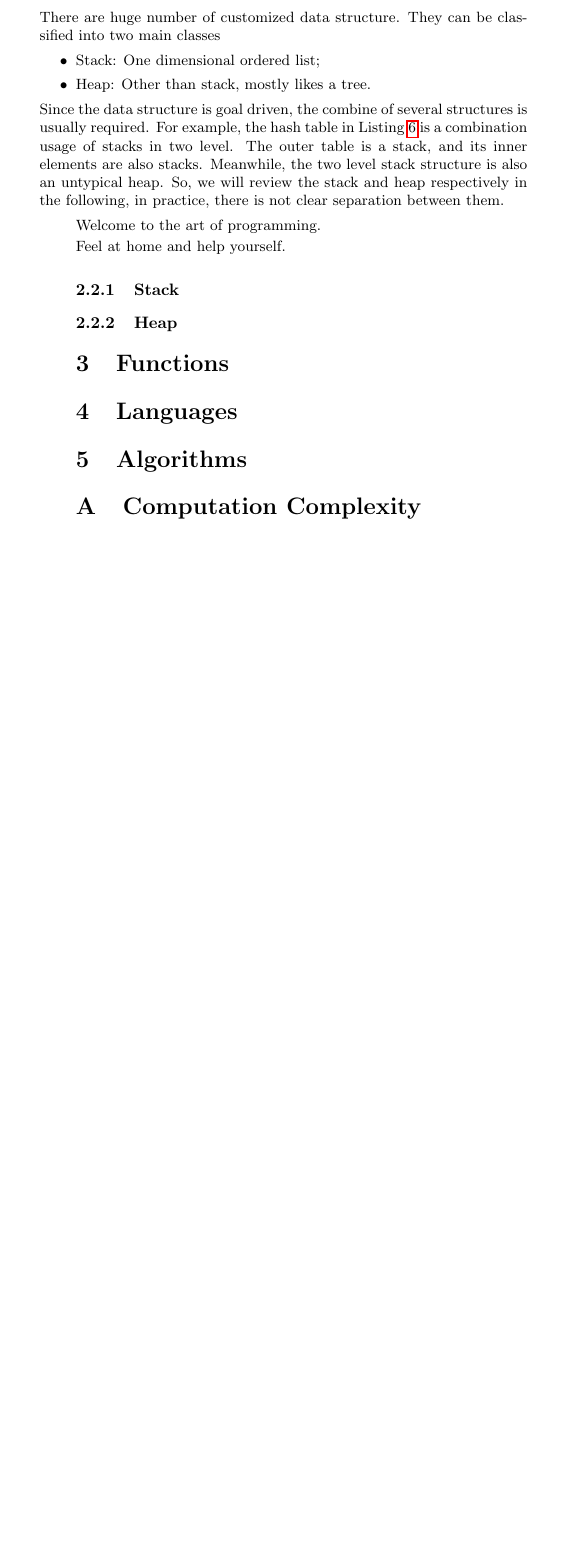
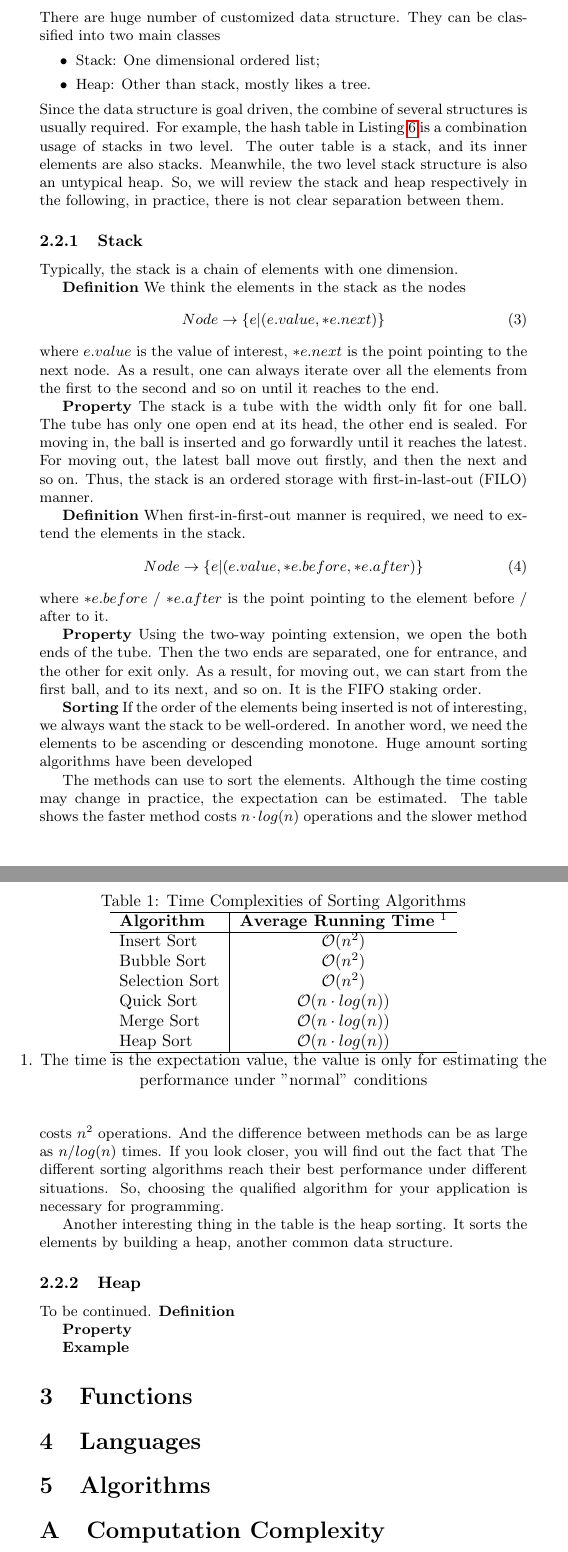
Before and after one commit to listenzcc/writing_of_interest, a LaTeX document (BetterProgramming/programming.tex): part of page 9 of 9 before the commit and two parts of pages 9 and 10 of 10 after it, the two joined at a grey line, cut so that both start at the same text, the shorter picture padded with empty space. The pictures show the PDF file BetterProgramming/programming.pdf that the author committed with the source.

Commit message:
Add Stack writing in betterProgramming

```diff
--- a/BetterProgramming/programming.tex
+++ b/BetterProgramming/programming.tex
@@ -265,15 +265,85 @@ The outer table is a stack, and its inner elements are also stacks.
 Meanwhile, the two level stack structure is also an untypical heap.
 So, we will review the stack and heap respectively in the following,
 in practice, there is not clear separation between them.
-\quote{
-    Welcome to the art of programming.
-
-    Feel at home and help yourself.
-}
 
 \subsubsection{Stack}
 
+Typically, the stack is a chain of elements with one dimension.
+
+\textbf{Definition}
+We think the elements in the stack as the nodes
+\begin{equation}
+    \label{Eq: Node in stack}
+    Node \rightarrow \{e| (e.value, *e.next)\}
+\end{equation}
+where $e.value$ is the value of interest, $*e.next$ is the point pointing to the next node.
+As a result, one can always iterate over all the elements from the first to the second and so on until it reaches to the end.
+
+\textbf{Property}
+The stack is a tube with the width only fit for one ball.
+The tube has only one open end at its head, the other end is sealed.
+For moving in, the ball is inserted and go forwardly until it reaches the latest.
+For moving out, the latest ball move out firstly, and then the next and so on.
+Thus, the stack is an ordered storage with first-in-last-out (FILO) manner.
+
+\textbf{Definition}
+When first-in-first-out manner is required, we need to extend the elements in the stack.
+\begin{equation}
+    \label{Eq: Node in stack extension}
+    Node \rightarrow \{e| (e.value, *e.before, *e.after)\}
+\end{equation}
+where $*e.before$ / $*e.after$ is the point pointing to the element before / after to it.
+
+\textbf{Property}
+Using the two-way pointing extension, we open the both ends of the tube.
+Then the two ends are separated, one for entrance, and the other for exit only.
+As a result, for moving out, we can start from the first ball, and to its next, and so on.
+It is the FIFO staking order.
+
+\textbf{Sorting}
+If the order of the elements being inserted is not of interesting, we always want the stack to be well-ordered.
+In another word, we need the elements to be ascending or descending monotone.
+Huge amount sorting algorithms have been developed
+
+\begin{table}[htb]
+    \centering
+    \caption{Time Complexities of Sorting Algorithms}
+    \label{Tab: Time Complexities of Sorting Algorithms}
+    \begin{tabular}{l|c}
+        \hline
+        \textbf{Algorithm} & \textbf{Average Running Time} \footnotemark[1] \\
+        \hline
+        Insert Sort        & $ \mathcal{O}(n^2)     $                       \\
+        Bubble Sort        & $ \mathcal{O}(n^2)     $                       \\
+        Selection Sort     & $ \mathcal{O}(n^2)     $                       \\
+        Quick Sort         & $ \mathcal{O}(n \cdot log(n)) $                \\
+        Merge Sort         & $ \mathcal{O}(n \cdot log(n)) $                \\
+        Heap Sort          & $ \mathcal{O}(n \cdot log(n)) $                \\
+        \hline
+    \end{tabular}
+
+    \footnotetext[1] 01. The time is the expectation value, the value is only for estimating the performance under "normal" conditions
+\end{table}
+
+The methods can use to sort the elements.
+Although the time costing may change in practice, the expectation can be estimated.
+The table shows the faster method costs $n \cdot log(n)$ operations and the slower method costs $n ^ 2$ operations.
+And the difference between methods can be as large as $n / log(n)$ times.
+If you look closer, you will find out the fact that
+The different sorting algorithms reach their best performance under different situations.
+So, choosing the qualified algorithm for your application is necessary for programming.
+
+Another interesting thing in the table is the heap sorting.
+It sorts the elements by building a heap, another common data structure.
+
 \subsubsection{Heap}
+
+To be continued.
+\textbf{Definition}
+
+\textbf{Property}
+
+\textbf{Example}
 
 \section{Functions}
 
```
Also changed, not shown: BetterProgramming/programming.pdf, 1 other file.
